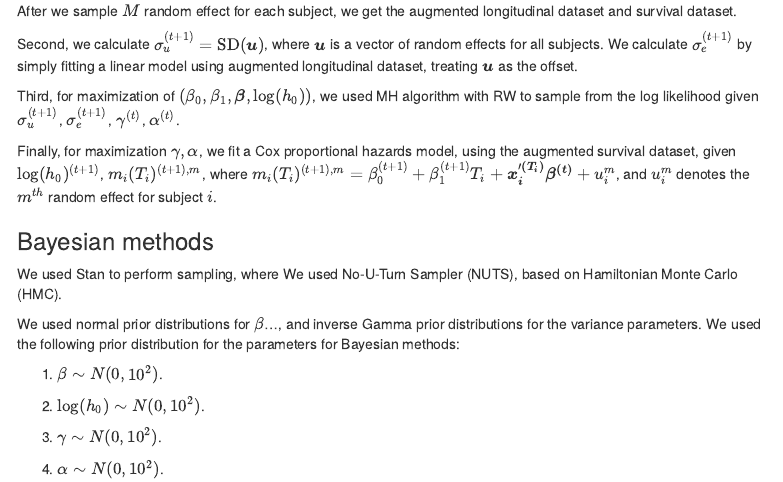
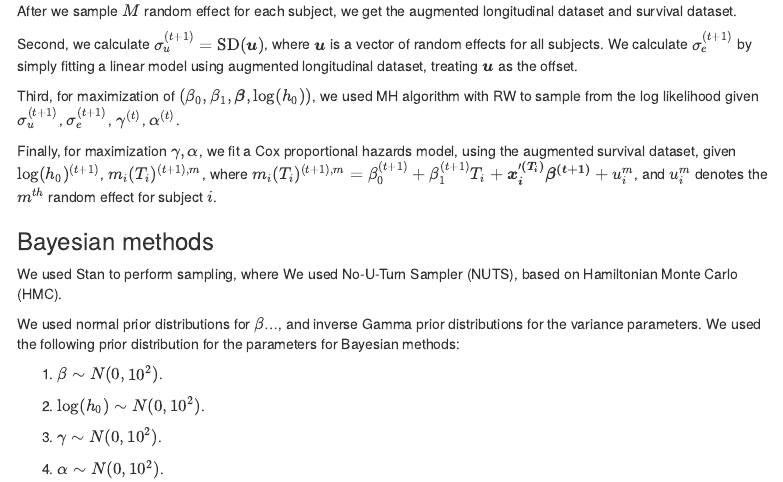
Before and after one commit to zouhaotian/735_g5, an R Markdown document (FinalReport.Rmd): the page in a window 1100 px wide, from 3160 px down. Rendered offline with R 4.5, knitr and Pandoc, with nearby package versions; some code elsewhere in the file could not run offline; menus at the side of the page are left out.

Commit message:
Update FinalReport.Rmd

```diff
--- a/FinalReport.Rmd
+++ b/FinalReport.Rmd
@@ -135,7 +135,7 @@ Second, we calculate $\sigma_u^{(t+1)} = \text{SD}(\boldsymbol{u})$, where $\bol
 
 Third, for maximization of $(\beta_0, \beta_1, \boldsymbol{\beta}, \log(h_0))$, we used MH algorithm with RW to sample from the log likelihood given $\sigma_u^{(t+1)}$, $\sigma_e^{(t+1)}$, $\gamma^{(t)}$, $\alpha^{(t)}$.
 
-Finally, for maximization $\gamma, \alpha$, we fit a Cox proportional hazards model, using the augmented survival dataset, given $\log(h_0)^{(t+1)}$, $m_i(T_i)^{(t+1), m}$, where $m_i(T_i)^{(t+1), m} = \beta_0^{(t+1)} + \beta_1^{(t+1)}T_i + \boldsymbol{x_i'^{(T_i)}} \boldsymbol{\beta^{(t)}} + u_i^{m}$, and $u_i^{m}$ denotes the $m^{th}$ random effect for subject $i$.
+Finally, for maximization $\gamma, \alpha$, we fit a Cox proportional hazards model, using the augmented survival dataset, given $\log(h_0)^{(t+1)}$, $m_i(T_i)^{(t+1), m}$, where $m_i(T_i)^{(t+1), m} = \beta_0^{(t+1)} + \beta_1^{(t+1)}T_i + \boldsymbol{x_i'^{(T_i)}} \boldsymbol{\beta^{(t+1)}} + u_i^{m}$, and $u_i^{m}$ denotes the $m^{th}$ random effect for subject $i$.
 
 ### Bayesian methods
 
```
